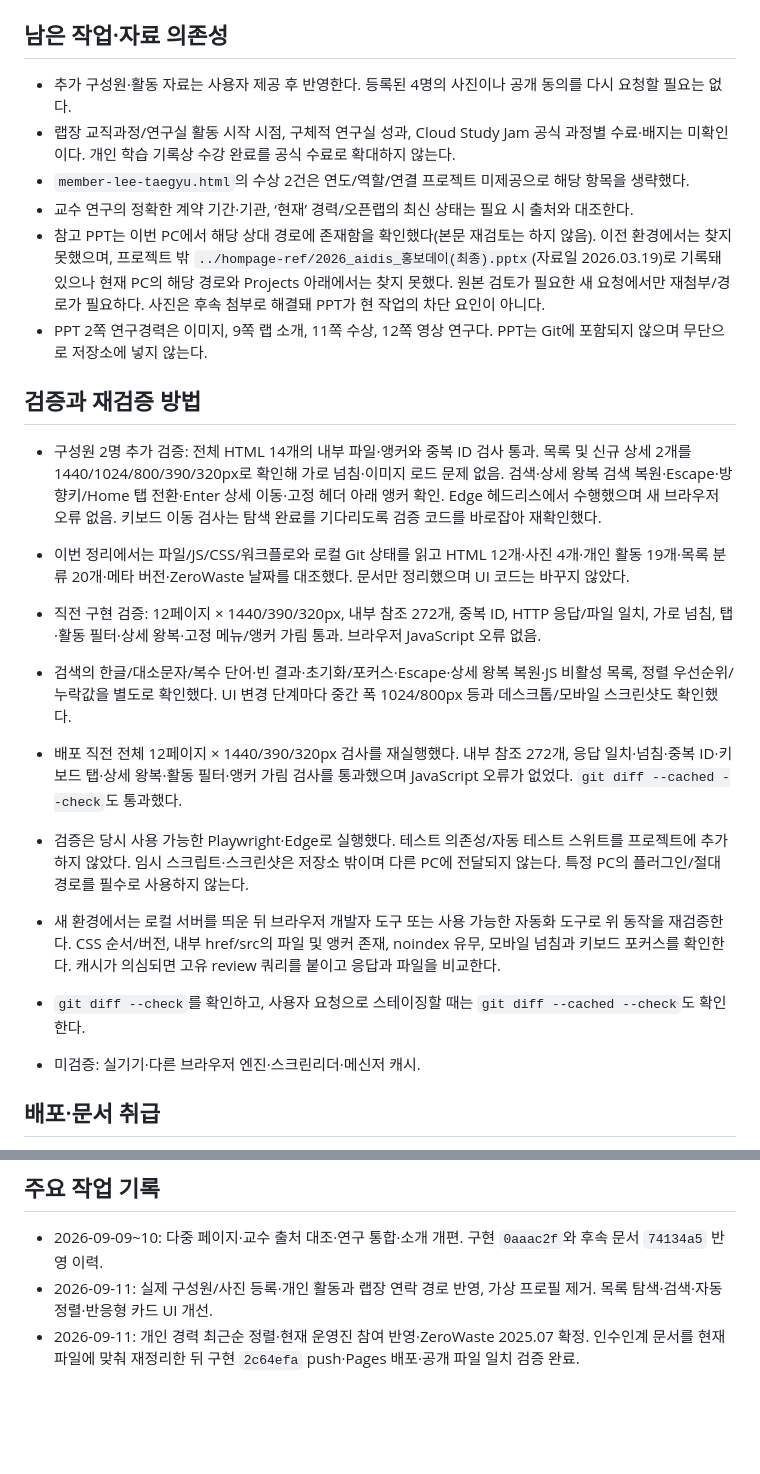
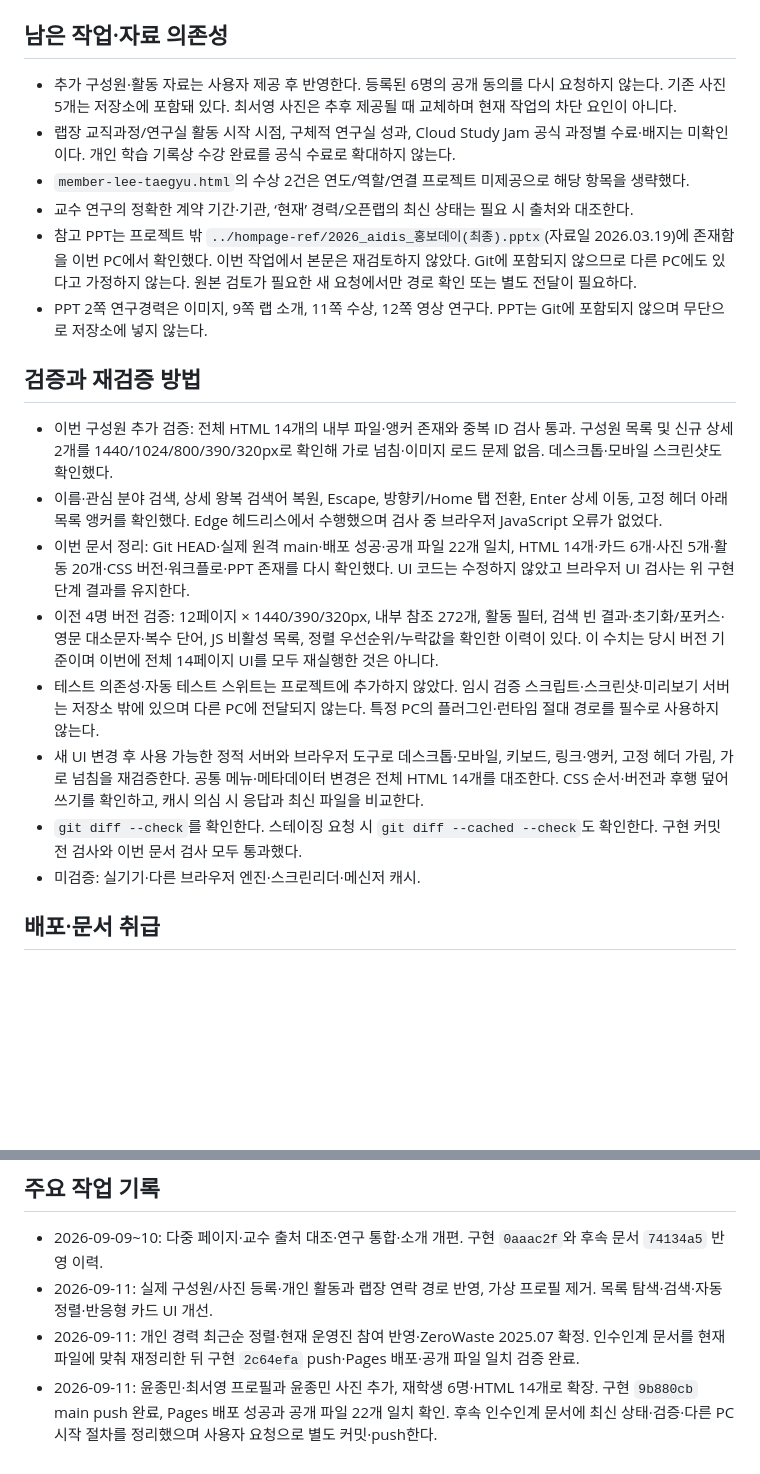
Before and after one commit to ClCl616/aidis-lab-homepage, a Markdown page: CODEX_CONTEXT.md, 2 parts joined by grey strips. Drawn GitHub-style; blank space fills up the shorter version.

Commit message:
인수인계 문서에 구성원 추가 및 배포 완료 상태 정리

```diff
--- a/CODEX_CONTEXT.md
+++ b/CODEX_CONTEXT.md
@@ -107,24 +111,22 @@
 
 ## 남은 작업·자료 의존성
 
-- 추가 구성원·활동 자료는 사용자 제공 후 반영한다. 등록된 4명의 사진이나 공개 동의를 다시 요청할 필요는 없다.
+- 추가 구성원·활동 자료는 사용자 제공 후 반영한다. 등록된 6명의 공개 동의를 다시 요청하지 않는다. 기존 사진 5개는 저장소에 포함돼 있다. 최서영 사진은 추후 제공될 때 교체하며 현재 작업의 차단 요인이 아니다.
 - 랩장 교직과정/연구실 활동 시작 시점, 구체적 연구실 성과, Cloud Study Jam 공식 과정별 수료·배지는 미확인이다. 개인 학습 기록상 수강 완료를 공식 수료로 확대하지 않는다.
 - `member-lee-taegyu.html`의 수상 2건은 연도/역할/연결 프로젝트 미제공으로 해당 항목을 생략했다.
 - 교수 연구의 정확한 계약 기간·기관, ‘현재’ 경력/오픈랩의 최신 상태는 필요 시 출처와 대조한다.
-- 참고 PPT는 이번 PC에서 해당 상대 경로에 존재함을 확인했다(본문 재검토는 하지 않음). 이전 환경에서는 찾지 못했으며, 프로젝트 밖 `../hompage-ref/2026_aidis_홍보데이(최종).pptx`(자료일 2026.03.19)로 기록돼 있으나 현재 PC의 해당 경로와 Projects 아래에서는 찾지 못했다. 원본 검토가 필요한 새 요청에서만 재첨부/경로가 필요하다. 사진은 후속 첨부로 해결돼 PPT가 현 작업의 차단 요인이 아니다.
+- 참고 PPT는 프로젝트 밖 `../hompage-ref/2026_aidis_홍보데이(최종).pptx`(자료일 2026.03.19)에 존재함을 이번 PC에서 확인했다. 이번 작업에서 본문은 재검토하지 않았다. Git에 포함되지 않으므로 다른 PC에도 있다고 가정하지 않는다. 원본 검토가 필요한 새 요청에서만 경로 확인 또는 별도 전달이 필요하다.
 - PPT 2쪽 연구경력은 이미지, 9쪽 랩 소개, 11쪽 수상, 12쪽 영상 연구다. PPT는 Git에 포함되지 않으며 무단으로 저장소에 넣지 않는다.
 
 ## 검증과 재검증 방법
 
-- 구성원 2명 추가 검증: 전체 HTML 14개의 내부 파일·앵커와 중복 ID 검사 통과. 목록 및 신규 상세 2개를 1440/1024/800/390/320px로 확인해 가로 넘침·이미지 로드 문제 없음. 검색·상세 왕복 검색 복원·Escape·방향키/Home 탭 전환·Enter 상세 이동·고정 헤더 아래 앵커 확인. Edge 헤드리스에서 수행했으며 새 브라우저 오류 없음. 키보드 이동 검사는 탐색 완료를 기다리도록 검증 코드를 바로잡아 재확인했다.
-
-- 이번 정리에서는 파일/JS/CSS/워크플로와 로컬 Git 상태를 읽고 HTML 12개·사진 4개·개인 활동 19개·목록 분류 20개·메타 버전·ZeroWaste 날짜를 대조했다. 문서만 정리했으며 UI 코드는 바꾸지 않았다.
-- 직전 구현 검증: 12페이지 × 1440/390/320px, 내부 참조 272개, 중복 ID, HTTP 응답/파일 일치, 가로 넘침, 탭·활동 필터·상세 왕복·고정 메뉴/앵커 가림 통과. 브라우저 JavaScript 오류 없음.
-- 검색의 한글/대소문자/복수 단어·빈 결과·초기화/포커스·Escape·상세 왕복 복원·JS 비활성 목록, 정렬 우선순위/누락값을 별도로 확인했다. UI 변경 단계마다 중간 폭 1024/800px 등과 데스크톱/모바일 스크린샷도 확인했다.
-- 배포 직전 전체 12페이지 × 1440/390/320px 검사를 재실행했다. 내부 참조 272개, 응답 일치·넘침·중복 ID·키보드 탭·상세 왕복·활동 필터·앵커 가림 검사를 통과했으며 JavaScript 오류가 없었다. `git diff --cached --check`도 통과했다.
-- 검증은 당시 사용 가능한 Playwright·Edge로 실행했다. 테스트 의존성/자동 테스트 스위트를 프로젝트에 추가하지 않았다. 임시 스크립트·스크린샷은 저장소 밖이며 다른 PC에 전달되지 않는다. 특정 PC의 플러그인/절대 경로를 필수로 사용하지 않는다.
-- 새 환경에서는 로컬 서버를 띄운 뒤 브라우저 개발자 도구 또는 사용 가능한 자동화 도구로 위 동작을 재검증한다. CSS 순서/버전, 내부 href/src의 파일 및 앵커 존재, noindex 유무, 모바일 넘침과 키보드 포커스를 확인한다. 캐시가 의심되면 고유 review 쿼리를 붙이고 응답과 파일을 비교한다.
-- `git diff --check`를 확인하고, 사용자 요청으로 스테이징할 때는 `git diff --cached --check`도 확인한다.
+- 이번 구성원 추가 검증: 전체 HTML 14개의 내부 파일·앵커 존재와 중복 ID 검사 통과. 구성원 목록 및 신규 상세 2개를 1440/1024/800/390/320px로 확인해 가로 넘침·이미지 로드 문제 없음. 데스크톱·모바일 스크린샷도 확인했다.
+- 이름·관심 분야 검색, 상세 왕복 검색어 복원, Escape, 방향키/Home 탭 전환, Enter 상세 이동, 고정 헤더 아래 목록 앵커를 확인했다. Edge 헤드리스에서 수행했으며 검사 중 브라우저 JavaScript 오류가 없었다.
+- 이번 문서 정리: Git HEAD·실제 원격 main·배포 성공·공개 파일 22개 일치, HTML 14개·카드 6개·사진 5개·활동 20개·CSS 버전·워크플로·PPT 존재를 다시 확인했다. UI 코드는 수정하지 않았고 브라우저 UI 검사는 위 구현 단계 결과를 유지한다.
+- 이전 4명 버전 검증: 12페이지 × 1440/390/320px, 내부 참조 272개, 활동 필터, 검색 빈 결과·초기화/포커스·영문 대소문자·복수 단어, JS 비활성 목록, 정렬 우선순위/누락값을 확인한 이력이 있다. 이 수치는 당시 버전 기준이며 이번에 전체 14페이지 UI를 모두 재실행한 것은 아니다.
+- 테스트 의존성·자동 테스트 스위트는 프로젝트에 추가하지 않았다. 임시 검증 스크립트·스크린샷·미리보기 서버는 저장소 밖에 있으며 다른 PC에 전달되지 않는다. 특정 PC의 플러그인·런타임 절대 경로를 필수로 사용하지 않는다.
+- 새 UI 변경 후 사용 가능한 정적 서버와 브라우저 도구로 데스크톱·모바일, 키보드, 링크·앵커, 고정 헤더 가림, 가로 넘침을 재검증한다. 공통 메뉴·메타데이터 변경은 전체 HTML 14개를 대조한다. CSS 순서·버전과 후행 덮어쓰기를 확인하고, 캐시 의심 시 응답과 최신 파일을 비교한다.
+- `git diff --check`를 확인한다. 스테이징 요청 시 `git diff --cached --check`도 확인한다. 구현 커밋 전 검사와 이번 문서 검사 모두 통과했다.
 - 미검증: 실기기·다른 브라우저 엔진·스크린리더·메신저 캐시.
 
 ## 배포·문서 취급
@@ -136,3 +138,4 @@
 - 2026-09-09~10: 다중 페이지·교수 출처 대조·연구 통합·소개 개편. 구현 `0aaac2f`와 후속 문서 `74134a5` 반영 이력.
 - 2026-09-11: 실제 구성원/사진 등록·개인 활동과 랩장 연락 경로 반영, 가상 프로필 제거. 목록 탐색·검색·자동 정렬·반응형 카드 UI 개선.
 - 2026-09-11: 개인 경력 최근순 정렬·현재 운영진 참여 반영·ZeroWaste 2025.07 확정. 인수인계 문서를 현재 파일에 맞춰 재정리한 뒤 구현 `2c64efa` push·Pages 배포·공개 파일 일치 검증 완료.
+- 2026-09-11: 윤종민·최서영 프로필과 윤종민 사진 추가, 재학생 6명·HTML 14개로 확장. 구현 `9b880cb` main push 완료, Pages 배포 성공과 공개 파일 22개 일치 확인. 후속 인수인계 문서에 최신 상태·검증·다른 PC 시작 절차를 정리했으며 사용자 요청으로 별도 커밋·push한다.
```
Also changed, not shown: other parts of CODEX_CONTEXT.md (+16 -12 lines).
